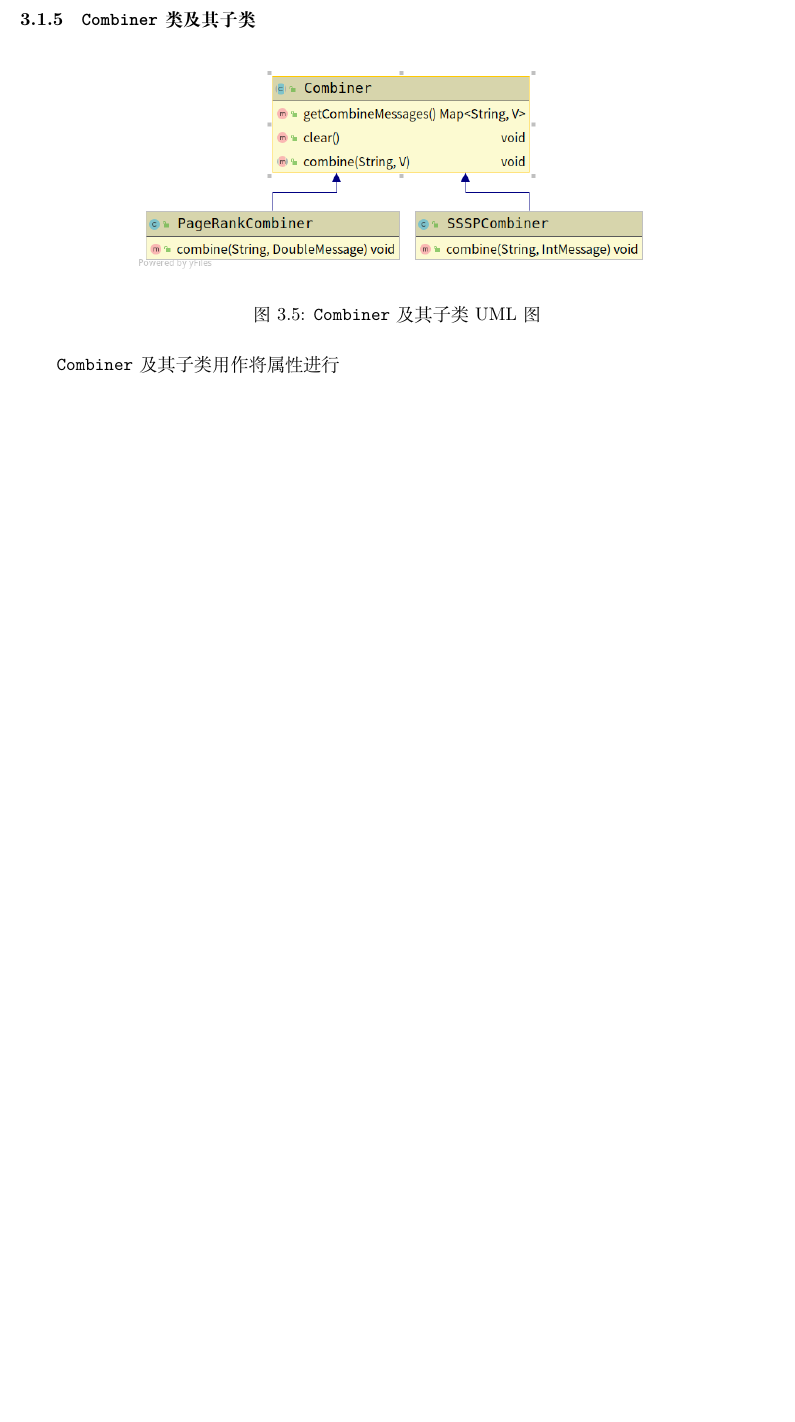
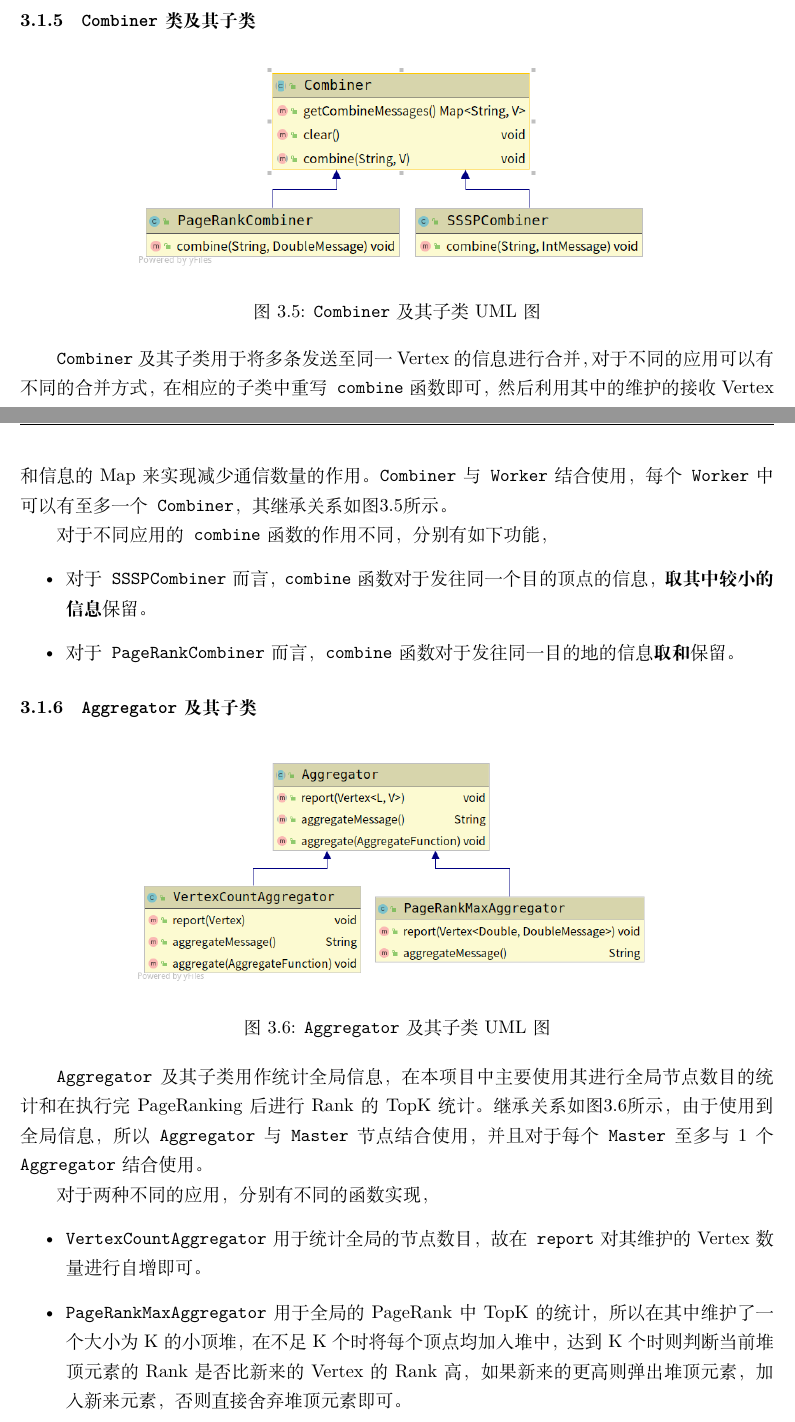
Before and after one commit to MingyanZHU/BigData_Anaylize, a LaTeX document (Lab3/Lab3_Report/doc.tex): part of page 6 of 7 before the commit and two parts of pages 6 and 7 of 8 after it, the two joined at a grey line, cut so that both start at the same text, the shorter picture padded with empty space. Compiled offline with XeLaTeX.

Commit message:
Update Lab3 Report

```diff
--- a/Lab3/Lab3_Report/doc.tex
+++ b/Lab3/Lab3_Report/doc.tex
@@ -109,5 +109,29 @@
     \includegraphics[width=0.7\linewidth]{media/combiner.png}
     \caption{\texttt{Combiner}及其子类UML图}\label{fig:combiner}
 \end{figure}
-\texttt{Combiner}及其子类用作将属性进行% TODO
+\texttt{Combiner}及其子类用于将多条发送至同一Vertex的信息进行合并，对于不同的应用可以有不同的合并方式，在相应的子类中重写\texttt{combine}函数即可，
+然后利用其中的维护的接收Vertex和信息的Map来实现减少通信数量的作用。\texttt{Combiner}与\texttt{Worker}结合使用，每个\texttt{Worker}中可以有
+至多一个\texttt{Combiner}，其继承关系如图\ref{fig:combiner}所示。
 
+对于不同应用的\texttt{combine}函数的作用不同，分别有如下功能，
+\begin{itemize}
+    \item 对于\texttt{SSSPCombiner}而言，\texttt{combine}函数对于发往同一个目的顶点的信息，\textbf{取其中较小的信息}保留。
+    \item 对于\texttt{PageRankCombiner}而言，\texttt{combine}函数对于发往同一目的地的信息\textbf{取和}保留。
+\end{itemize}
+
+\subsubsection{\texttt{Aggregator}及其子类}
+\begin{figure}[htb]
+    \centering
+    \includegraphics[width=0.7\linewidth]{media/aggregator.png}
+    \caption{\texttt{Aggregator}及其子类UML图}\label{fig:aggregator}
+\end{figure}
+\texttt{Aggregator}及其子类用作统计全局信息，在本项目中主要使用其进行全局节点数目的统计和在执行完PageRanking后进行Rank的TopK统计。继承关系
+如图\ref{fig:aggregator}所示，由于使用到全局信息，所以\texttt{Aggregator}与\texttt{Master}节点结合使用，并且对于每个\texttt{Master}
+至多与1个\texttt{Aggregator}结合使用。
+
+对于两种不同的应用，分别有不同的函数实现，
+\begin{itemize}
+    \item \texttt{VertexCountAggregator}用于统计全局的节点数目，故在\texttt{report}对其维护的Vertex数量进行自增即可。
+    \item \texttt{PageRankMaxAggregator}用于全局的PageRank中TopK的统计，所以在其中维护了一个大小为K的小顶堆，在不足K个时将每个顶点均加入
+    堆中，达到K个时则判断当前堆顶元素的Rank是否比新来的Vertex的Rank高，如果新来的更高则弹出堆顶元素，加入新来元素，否则直接舍弃堆顶元素即可。
+\end{itemize}
```
Also changed, not shown: Lab3/Lab3_Report/doc.pdf, Lab3/Lab3_Report/media/aggregator.png (added), Lab3/Lab3_Report/doc.tex (4 more changed lines).
